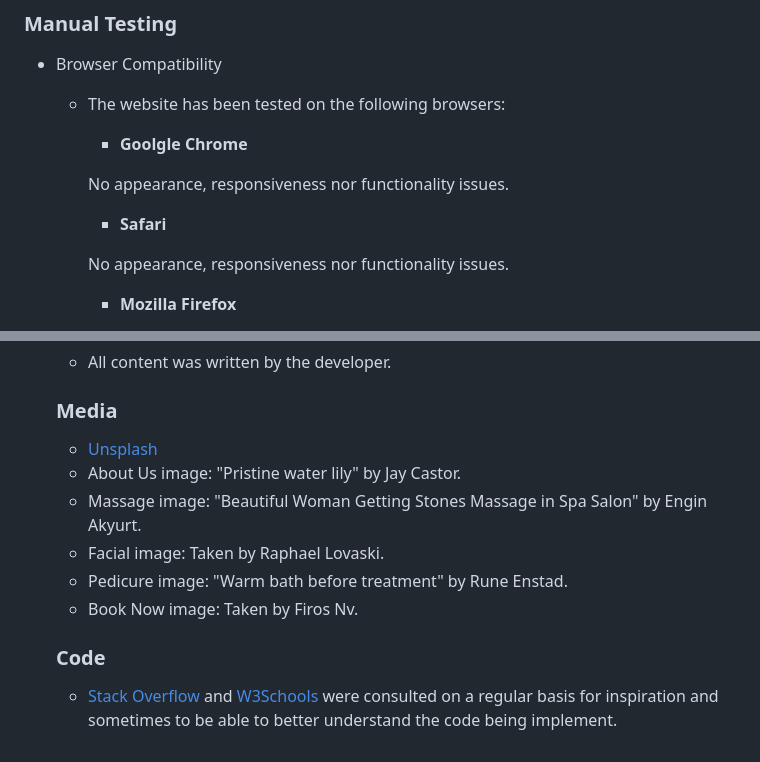
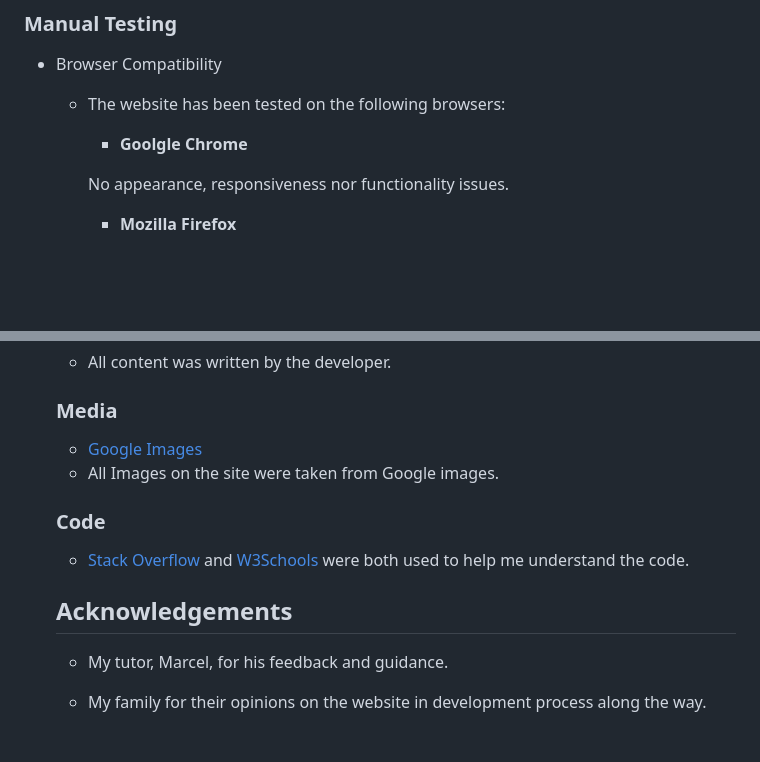
Before and after one commit to Al7819/path-to-mindfulness, a Markdown page: README.md, 2 parts joined by grey strips. Drawn GitHub-style; blank space fills up the shorter version.

```diff
--- a/README.md
+++ b/README.md
@@ -189,10 +189,6 @@ Visit the deployed website [here](https://https://al7819.github.io/path-to-mindf
 
         No appearance, responsiveness nor functionality issues.
 
-        - **Safari**
-
-        No appearance, responsiveness nor functionality issues.
-
         - **Mozilla Firefox**
 
         There was and issue with the appearance of the book buttons on the treatments page expanding all the width. This issue was corrected by changing the width property value from "fit-content" to "max-content".
@@ -267,17 +263,16 @@ Visit the deployed website [here](https://https://al7819.github.io/path-to-mindf
 
     ### Media
 
+    * [Google Images](https://www.google.com)
 
-
-
-    * [Unsplash](https://unsplash.com/)
-
-    - About Us image: "Pristine water lily" by Jay Castor.
-    - Massage image: "Beautiful Woman Getting Stones Massage in Spa Salon" by Engin Akyurt.
-    - Facial image: Taken by Raphael Lovaski.
-    - Pedicure image: "Warm bath before treatment" by Rune Enstad.
-    - Book Now image: Taken by Firos Nv.
+    - All Images on the site were taken from Google images.
 
     ### Code
 
-    * [Stack Overflow](https://stackoverflow.com/) and [W3Schools](https://www.w3schools.com/) were consulted on a regular basis for inspiration and sometimes to be able to better understand the code being implement.
+    * [Stack Overflow](https://stackoverflow.com/) and [W3Schools](https://www.w3schools.com/) were both used to help me understand the code.
+
+    ## Acknowledgements
+
+    * My tutor, Marcel, for his feedback and guidance.
+
+    * My family for their opinions on the website in development process along the way.
```
